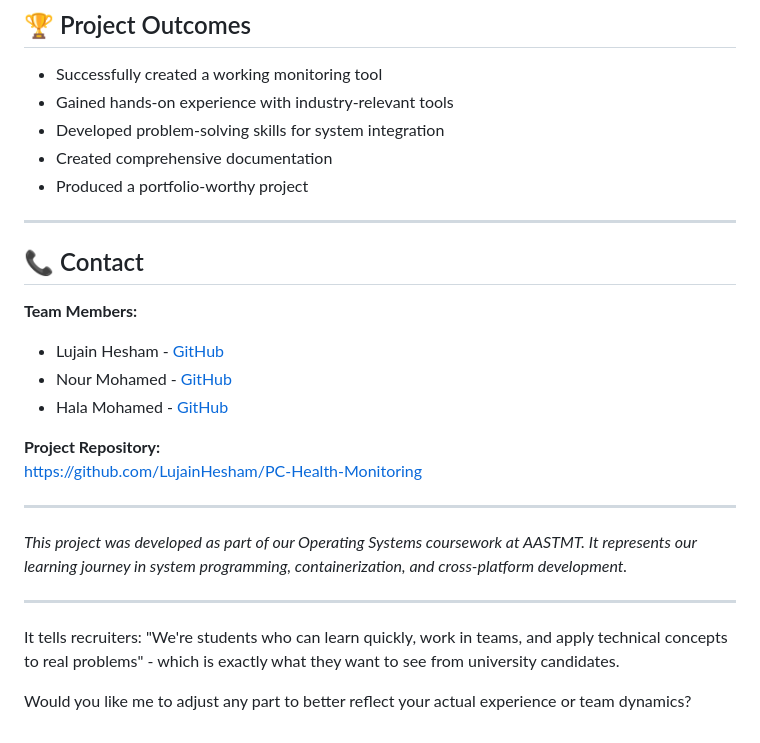
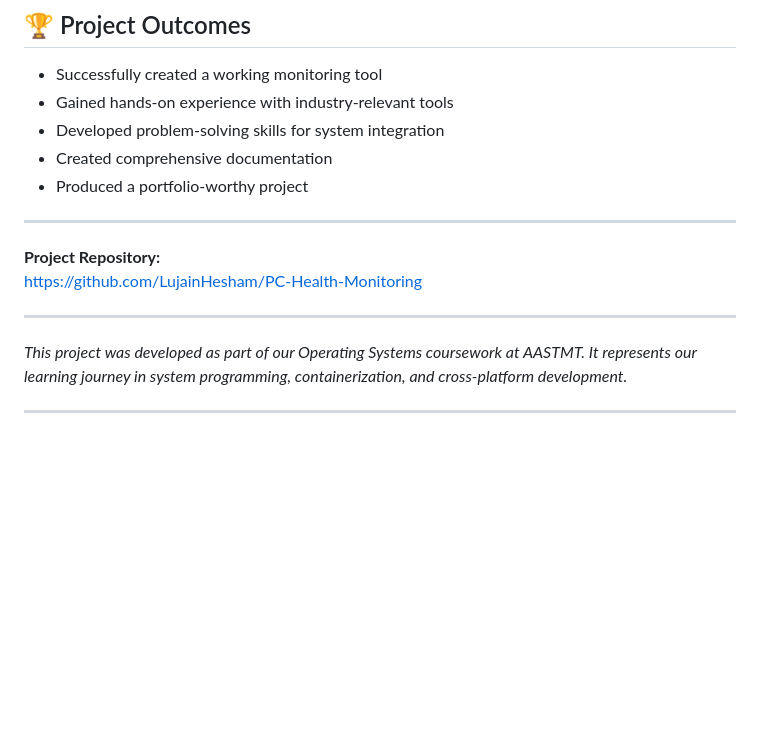
Before and after one commit to LujainHesham/SystemMonitor, a Markdown page: docs/README.md, the part around the change. Drawn GitHub-style; blank space fills up the shorter version.

Commit message:
Remove team contact details from README
Removed contact information for team members from README.

```diff
--- a/docs/README.md
+++ b/docs/README.md
@@ -167,13 +167,6 @@ This project demonstrates our ability to:
 
 ---
 
-## 📞 Contact
-
-**Team Members:**
-- Lujain Hesham - [GitHub](https://github.com/LujainHesham)
-- Nour Mohamed - [GitHub](https://github.com/NourMohamed)
-- Hala Mohamed - [GitHub](https://github.com/HalaMohamed)
-
 **Project Repository:**
 [https://github.com/LujainHesham/PC-Health-Monitoring](https://github.com/LujainHesham/PC-Health-Monitoring)
 
@@ -182,9 +175,3 @@ This project demonstrates our ability to:
 *This project was developed as part of our Operating Systems coursework at AASTMT. It represents our learning journey in system programming, containerization, and cross-platform development.*
 
 ---
-
-
-
-It tells recruiters: "We're students who can learn quickly, work in teams, and apply technical concepts to real problems" - which is exactly what they want to see from university candidates.
-
-Would you like me to adjust any part to better reflect your actual experience or team dynamics?
```
